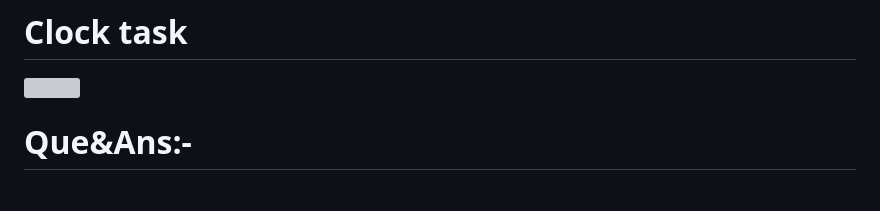
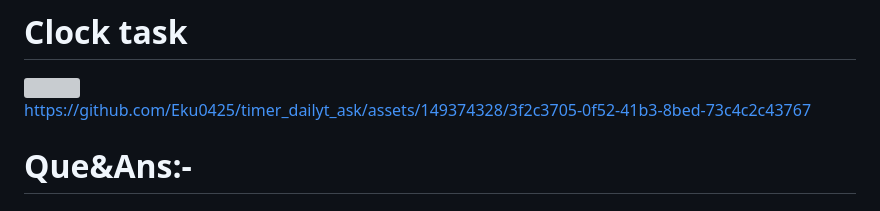
Before and after one commit to Eku0425/timer_dailyt_ask, a Markdown page: README.md, the part around the change. GitHub-like rendering; grey boxes are pictures that could not be loaded.

```diff
--- a/README.md
+++ b/README.md
@@ -4,6 +4,13 @@
 # Clock task
 
 <img src="https://github.com/Eku0425/timer_dailyt_ask/assets/149374328/71fd4911-3821-4bef-b458-8546014a0e9c" width=20% height=20%>
+
+
+
+
+
+https://github.com/Eku0425/timer_dailyt_ask/assets/149374328/3f2c3705-0f52-41b3-8bed-73c4c2c43767
+
 
 # Que&Ans:-
 # What is  Asynchronous Programming?
```
